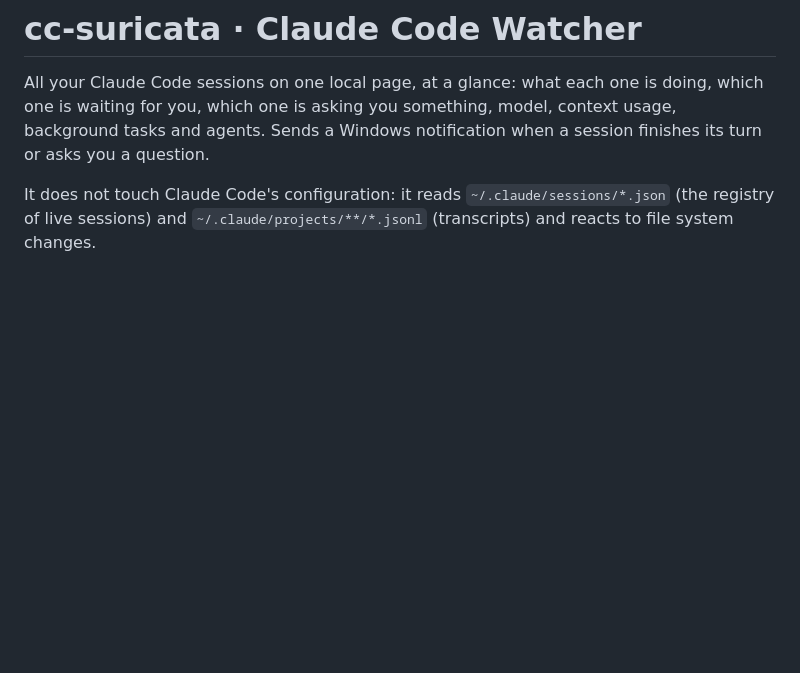
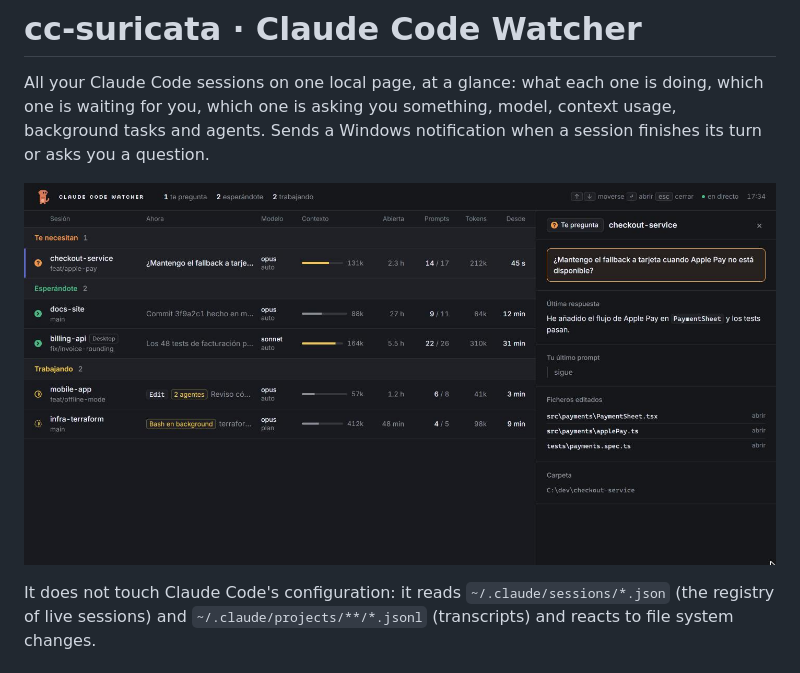
Before and after one commit to mabuenox/cc-suricata, a Markdown page: README.md, the part around the change. Drawn GitHub-style; pictures changed too: docs/screenshot.jpg (added); blank space fills up the shorter version.

Commit message:
README: anonymised screenshot
Co-Authored-By: Claude Fable 5.1 <noreply@anthropic.com>

```diff
--- a/README.md
+++ b/README.md
@@ -1,6 +1,8 @@
 # cc-suricata · Claude Code Watcher
 
 All your Claude Code sessions on one local page, at a glance: what each one is doing, which one is waiting for you, which one is asking you something, model, context usage, background tasks and agents. Sends a Windows notification when a session finishes its turn or asks you a question.
+
+![Claude Code Watcher: session list with a session asking a question, two waiting, two working, and the detail panel open](docs/screenshot.jpg)
 
 It does not touch Claude Code's configuration: it reads `~/.claude/sessions/*.json` (the registry of live sessions) and `~/.claude/projects/**/*.jsonl` (transcripts) and reacts to file system changes.
 
```
